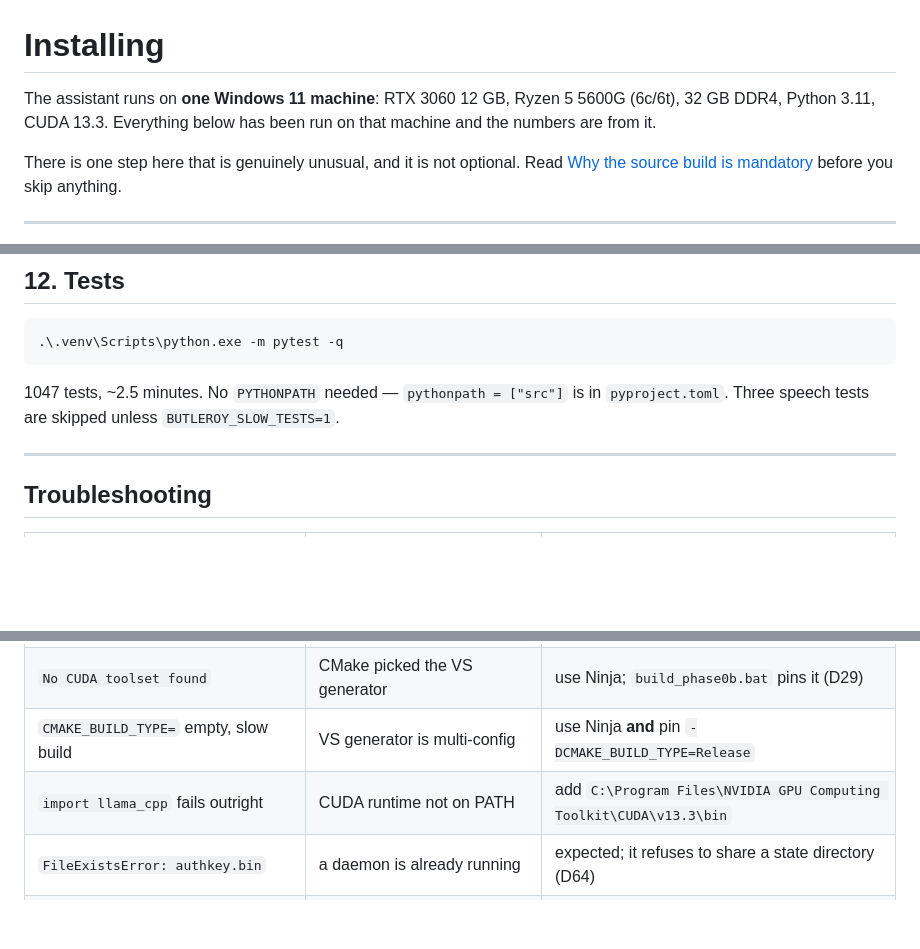
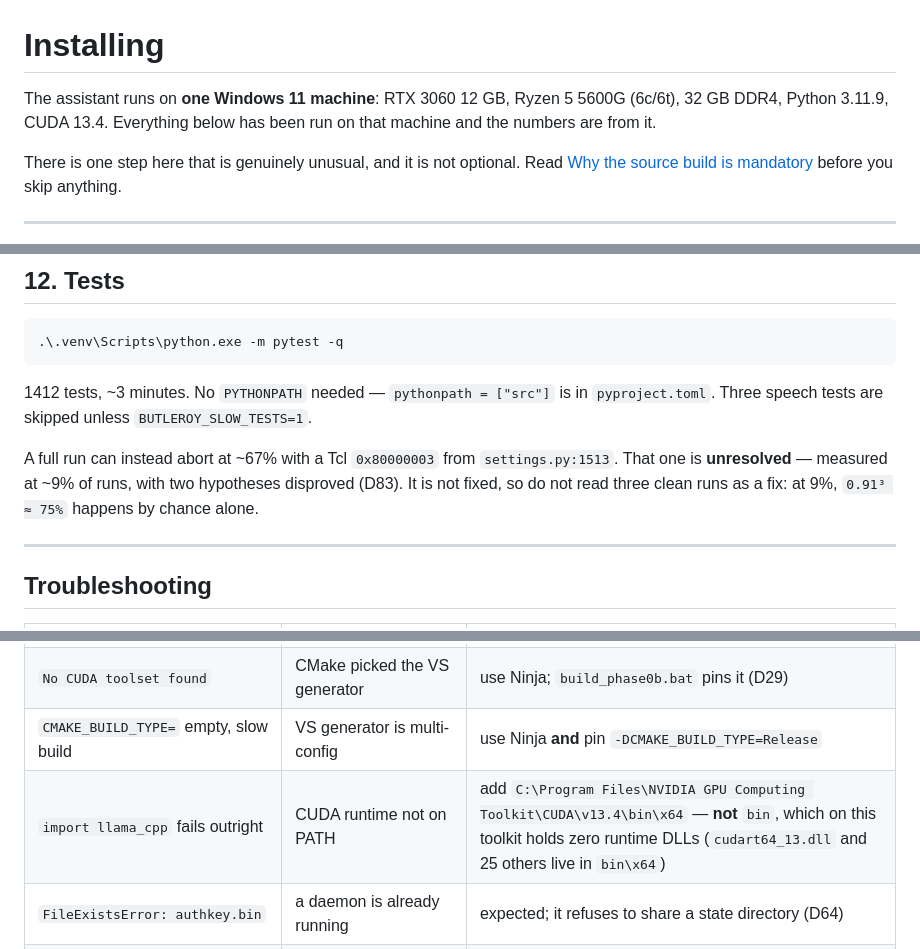
Before and after one commit to jarbcs1-prog/butleroy, a Markdown page: INSTALL.md, 3 parts joined by grey strips. Rendered like a GitHub page; blank space fills up the shorter version.

````diff
--- a/INSTALL.md
+++ b/INSTALL.md
@@ -1,7 +1,7 @@
 # Installing
 
 The assistant runs on **one Windows 11 machine**: RTX 3060 12 GB, Ryzen 5 5600G
-(6c/6t), 32 GB DDR4, Python 3.11, CUDA 13.3. Everything below has been run on
+(6c/6t), 32 GB DDR4, Python 3.11.9, CUDA 13.4. Everything below has been run on
 that machine and the numbers are from it.
 
 There is one step here that is genuinely unusual, and it is not optional. Read
@@ -306,8 +351,13 @@ Worth knowing before you use it:
 .\.venv\Scripts\python.exe -m pytest -q
 ```
 
-1047 tests, ~2.5 minutes. No `PYTHONPATH` needed — `pythonpath = ["src"]` is in
+1412 tests, ~3 minutes. No `PYTHONPATH` needed — `pythonpath = ["src"]` is in
 `pyproject.toml`. Three speech tests are skipped unless `BUTLEROY_SLOW_TESTS=1`.
+
+A full run can instead abort at ~67% with a Tcl `0x80000003` from
+`settings.py:1513`. That one is **unresolved** — measured at ~9% of runs, with
+two hypotheses disproved (D83). It is not fixed, so do not read three clean runs
+as a fix: at 9%, `0.91³ ≈ 75%` happens by chance alone.
 
 ---
 
@@ -318,7 +368,7 @@ Worth knowing before you use it:
 | `STATUS_ILLEGAL_INSTRUCTION` / `0xc000001d` | prebuilt AVX-512 wheel | rebuild from source, step 4. `verify_install.py` `isa` names it |
 | `No CUDA toolset found` | CMake picked the VS generator | use Ninja; `build_phase0b.bat` pins it (D29) |
 | `CMAKE_BUILD_TYPE=` empty, slow build | VS generator is multi-config | use Ninja **and** pin `-DCMAKE_BUILD_TYPE=Release` |
-| `import llama_cpp` fails outright | CUDA runtime not on PATH | add `C:\Program Files\NVIDIA GPU Computing Toolkit\CUDA\v13.3\bin` |
+| `import llama_cpp` fails outright | CUDA runtime not on PATH | add `C:\Program Files\NVIDIA GPU Computing Toolkit\CUDA\v13.4\bin\x64` — **not** `bin`, which on this toolkit holds zero runtime DLLs (`cudart64_13.dll` and 25 others live in `bin\x64`) |
 | `FileExistsError: authkey.bin` | a daemon is already running | expected; it refuses to share a state directory (D64) |
 | chord does nothing, tray is fine | `Ctrl+Alt+Space` is an IME toggle | the tray says so in red; open the prompt from the icon |
 | audit chain does not verify | state was tampered with, or two daemons raced | **read `state\audit.jsonl` before doing anything else** |
````
Also changed, not shown: other parts of INSTALL.md (+50 -5 lines).
